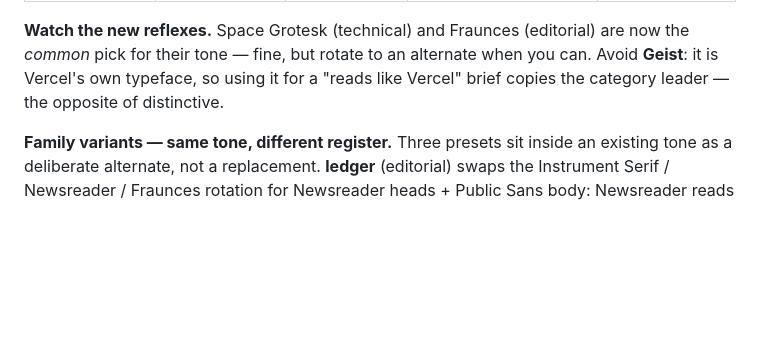
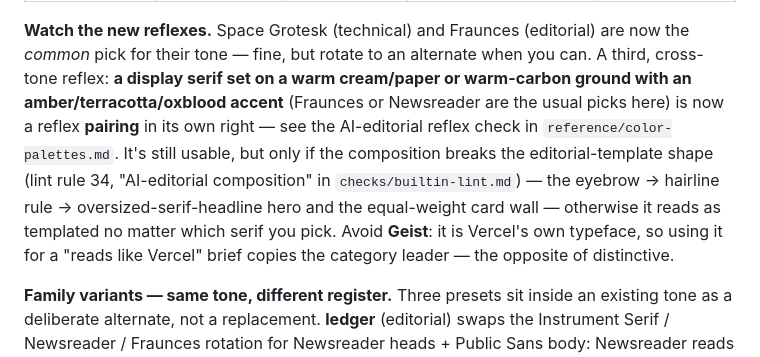
Before and after one commit to kurenn/claude-prototype, a Markdown page: reference/type-pairings.md, the part around the change. Rendered like a GitHub page; blank space fills up the shorter version.

```diff
--- a/reference/type-pairings.md
+++ b/reference/type-pairings.md
@@ -35,9 +35,15 @@ data/code-heavy).
 | **quiet** | Instrument Sans *(one family, weights only)* | same family | IBM Plex Mono *(metadata/eyebrows only)* | hushed, bone-quiet minimal |
 
 **Watch the new reflexes.** Space Grotesk (technical) and Fraunces (editorial) are now the *common*
-pick for their tone — fine, but rotate to an alternate when you can. Avoid **Geist**: it is Vercel's
-own typeface, so using it for a "reads like Vercel" brief copies the category leader — the opposite
-of distinctive.
+pick for their tone — fine, but rotate to an alternate when you can. A third, cross-tone reflex:
+**a display serif set on a warm cream/paper or warm-carbon ground with an amber/terracotta/oxblood
+accent** (Fraunces or Newsreader are the usual picks here) is now a reflex **pairing** in its own
+right — see the AI-editorial reflex check in `reference/color-palettes.md`. It's still usable, but
+only if the composition breaks the editorial-template shape (lint rule 34, "AI-editorial
+composition" in `checks/builtin-lint.md`) — the eyebrow → hairline rule → oversized-serif-headline
+hero and the equal-weight card wall — otherwise it reads as templated no matter which serif you
+pick. Avoid **Geist**: it is Vercel's own typeface, so using it for a "reads like Vercel" brief
+copies the category leader — the opposite of distinctive.
 
 **Family variants — same tone, different register.** Three presets sit inside an existing tone as a
 deliberate alternate, not a replacement. **ledger** (editorial) swaps the Instrument Serif / Newsreader
```
Also changed, not shown: checks/builtin-lint.md (+38 -1 lines), reference/color-palettes.md (+6 -0 lines).
